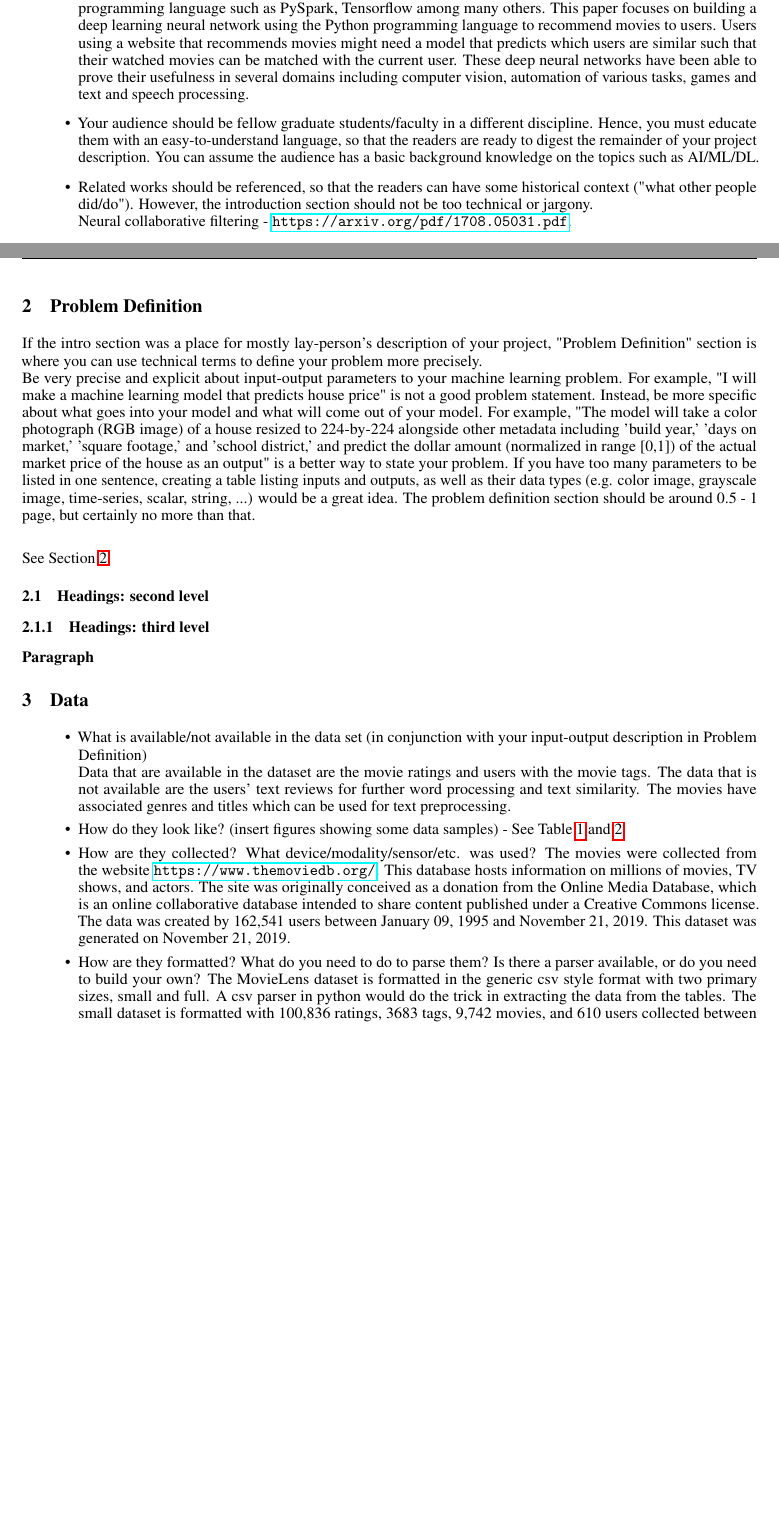
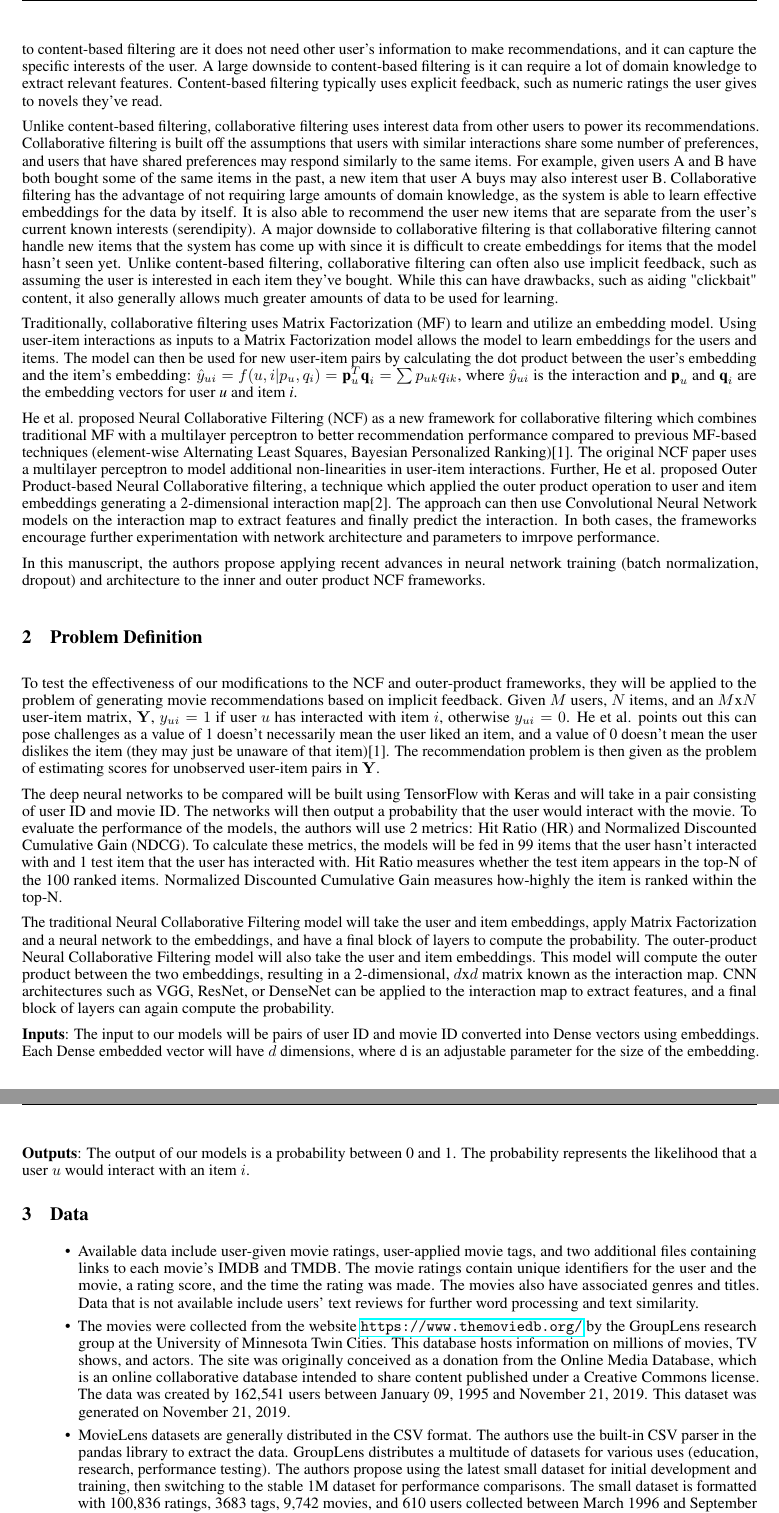
Before and after one commit to JNishimura/Deep-Learning-Recommenders, a LaTeX paper (Documentation/untitled-2.tex): two parts of pages 1 and 2 of 3 before the commit and two parts of pages 2 and 3 of 3 after it, joined at a grey line, cut at the place of the change, the shorter picture padded with empty space. Compiled offline with pdfLaTeX.

Commit message:
Update proposal LaTeX file

```diff
--- a/Documentation/untitled-2.tex
+++ b/Documentation/untitled-2.tex
@@ -72,44 +68,42 @@ In today's day and age, recommender systems have become an integral part of the
-interaction with the items. Collaborative filtering is one way of getting the interactions between users and the items that they are associated with. There are also libraries associated with the Python programming language such as PySpark, Tensorflow among many others.
-This paper focuses on building a deep learning neural network using the Python programming language to recommend movies to users.
-Users using a website that recommends movies might need a model that predicts which users are similar such that their watched movies can be matched with the current user.
-These deep neural networks have been able to prove their usefulness in several domains including computer vision, automation of various tasks, games and text and speech processing.
-\item Your audience should be fellow graduate students/faculty in a different discipline. Hence, you must educate them with an easy-to-understand language, so that the readers are ready to digest the remainder of your project description. You can assume the audience has a basic background knowledge on the topics such as AI/ML/DL.
-\item Related works should be referenced, so that the readers can have some historical context ("what other people did/do"). However, the introduction section should not be too technical or jargony.\\
-Neural collaborative filtering - \url{https://arxiv.org/pdf/1708.05031.pdf}. \\
+In the current age of web browsing, recommendations are given in numerous applications ranging from entertainment to shopping to social media. Many systems have far too many items for a user to consistently find compelling content on their own. For example, the iOS app store has millions of apps, Amazon's marketplace has hundreds of millions of items, and YouTube hosts billions of videos. Recommendations are user-personalized suggestions derived from known interests from past experiences or behavior. Recommendation (or recommender) systems are systems which use various algorithms to generate and rank suggestions to show the user. While users can find items using search, recommender systems are able to surface items the user may not have thought of or even knew existed. Good recommender systems can yield benefits for both the user and the business: users can be given more relevant and compelling recommendations leading to a better experience, and a better experience can promote more user engagement and growth.
 
-\end{itemize}
+In general, recommender systems are composed of three parts: candidate generation, scoring, and re-ranking. The recommender system takes in a single or numerous queries (information about the user such as an ID number or previous interactions, and other context such as the time of day or the user's device) and outputs a set of items (such as movies, apps, social media posts). The candidate generation stage (which may consist of multiple, separate generators) uses the queries to select a small (relative to the total amount of items in the system) set of items for further processing. The scoring stage takes in the generated candidates, determines a score for each item, and ranks the items according to that score. Finally, the re-ranking stage can consider additional criteria to change the recommendations before being served to the user. Items can be moved or discarded in this stage for business reasons (removing content the user isn't eligible to play, filtering out mature content) or for recommendation quality reasons (freshness, diversity, etc).
 
+Focusing on candidate generation, multiple approaches are used today. Two common approaches are content-based filtering or collaborative filtering. Both approaches utilize embeddings (projections from high-dimensional, categorical information to relatively low-dimensional, continuous vector representations) to determine similarity between entities. Content-based filtering finds similar items to those the user has already indicated they like. For example, if a user has shown that they enjoy action novels, the system can find similar action novels to recommend the user. Some advantages to content-based filtering are it does not need other user’s information to make recommendations, and it can capture the specific interests of the user. A large downside to content-based filtering is it can require a lot of domain knowledge to extract relevant features. Content-based filtering typically uses explicit feedback, such as numeric ratings the user gives to novels they've read.
+
+Unlike content-based filtering, collaborative filtering uses interest data from other users to power its recommendations. Collaborative filtering is built off the assumptions that users with similar interactions share some number of preferences, and users that have shared preferences may respond similarly to the same items. For example, given users A and B have both bought some of the same items in the past, a new item that user A buys may also interest user B. Collaborative filtering has the advantage of not requiring large amounts of domain knowledge, as the system is able to learn effective embeddings for the data by itself. It is also able to recommend the user new items that are separate from the user's current known interests (serendipity). A major downside to collaborative filtering is that collaborative filtering cannot handle new items that the system has come up with since it is difficult to create embeddings for items that the model hasn’t seen yet. Unlike content-based filtering, collaborative filtering can often also use implicit feedback, such as assuming the user is interested in each item they've bought. While this can have drawbacks, such as aiding "clickbait" content, it also generally allows much greater amounts of data to be used for learning.
+
+Traditionally, collaborative filtering uses Matrix Factorization (MF) to learn and utilize an embedding model. Using user-item interactions as inputs to a Matrix Factorization model allows the model to learn embeddings for the users and items. The model can then be used for new user-item pairs by calculating the dot product between the user's embedding and the item's embedding: $\hat{y}_{ui} = f(u,i|p_u,q_i) = \textbf{p}^T_u\textbf{q}_i = \sum{p_{uk}q_{ik}}$, where $\hat{y}_{ui}$ is the interaction and $\textbf{p}_u$ and $\textbf{q}_i$ are the embedding vectors for user \textit{u} and item \textit{i}.
+
+He et al. proposed Neural Collaborative Filtering (NCF) as a new framework for collaborative filtering which combines traditional MF with a multilayer perceptron to better recommendation performance compared to previous MF-based techniques (element-wise Alternating Least Squares, Bayesian Personalized Ranking)[1]. The original NCF paper uses a multilayer perceptron to model additional non-linearities in user-item interactions. Further, He et al. proposed Outer Product-based Neural Collaborative filtering, a technique which applied the outer product operation to user and item embeddings generating a 2-dimensional interaction map[2]. The approach can then use Convolutional Neural Network models on the interaction map to extract features and finally predict the interaction. In both cases, the frameworks encourage further experimentation with network architecture and parameters to imrpove performance.
+
+In this manuscript, the authors propose applying recent advances in neural network training (batch normalization, dropout) and architecture to the inner and outer product NCF frameworks.
+
+%\subsection{Related works}
+%Neural collaborative filtering - \url{https://arxiv.org/pdf/1708.05031.pdf}. \\
+%Visually explainable recommendation - \url{https://arxiv.org/pdf/1801.10288.pdf}. \\
+%Makeup recommendations = %\url{https://www.researchgate.net/publication/309919310_Examples-Rules_Guided_Deep_Neural_Network_for_Makeup_Recommendation}. \\
+%Outer product NCF - \url{https://arxiv.org/pdf/1808.03912.pdf}.
 
 \section{Problem Definition}
-\label{sec:pb}
-If the intro section was a place for mostly lay-person's description of your project, "Problem Definition" section is where you can use technical terms to define your problem more precisely.\\
-Be very precise and explicit about input-output parameters to your machine learning problem. For example, "I will make a machine learning model that predicts house price"  is not a good problem statement. Instead, be more specific about what goes into your model and what will come out of your model. For example, "The model will take a color photograph (RGB image) of a house resized to 224-by-224 alongside other metadata including 'build year,' 'days on market,' 'square footage,' and 'school district,' and predict the dollar amount (normalized in range [0,1]) of the actual market price of the house as an output" is a better way to state your problem. If you have too many parameters to be listed in one sentence, creating a table listing inputs and outputs, as well as their data types (e.g. color image, grayscale image, time-series, scalar, string, ...) would be a great idea.
-The problem definition section should be around 0.5 - 1 page, but certainly no more than that.\\
+\label{sec:Problem Definition}
+To test the effectiveness of our modifications to the NCF and outer-product frameworks, they will be applied to the problem of generating movie recommendations based on implicit feedback. Given $M$ users, $N$ items, and an $M$x$N$ user-item matrix, $\bold{Y}$, $y_{ui} = 1$ if user $u$ has interacted with item $i$, otherwise $y_{ui} = 0$. He et al. points out this can pose challenges as a value of 1 doesn't necessarily mean the user liked an item, and a value of 0 doesn't mean the user dislikes the item (they may just be unaware of that item)[1]. The recommendation problem is then given as the problem of estimating scores for unobserved user-item pairs in $\bold{Y}$.
 
-See Section \ref{sec:pb}.
+The deep neural networks to be compared will be built using TensorFlow with Keras and will take in a pair consisting of user ID and movie ID. The networks will then output a probability that the user would interact with the movie. To evaluate the performance of the models, the authors will use 2 metrics: Hit Ratio (HR) and Normalized Discounted Cumulative Gain (NDCG). To calculate these metrics, the models will be fed in 99 items that the user hasn't interacted with and 1 test item that the user has interacted with. Hit Ratio measures whether the test item appears in the top-N of the 100 ranked items. Normalized Discounted Cumulative Gain measures how-highly the item is ranked within the top-N.
 
-\subsection{Headings: second level}
+The traditional Neural Collaborative Filtering model will take the user and item embeddings, apply Matrix Factorization and a neural network to the embeddings, and have a final block of layers to compute the probability. The outer-product Neural Collaborative Filtering model will also take the user and item embeddings. This model will compute the outer product between the two embeddings, resulting in a 2-dimensional, $d$x$d$ matrix known as the interaction map. CNN architectures such as VGG, ResNet, or DenseNet can be applied to the interaction map to extract features, and a final block of layers can again compute the probability.
 
+\textbf{Inputs}: The input to our models will be pairs of user ID and movie ID converted into Dense vectors using embeddings. Each Dense embedded vector will have $d$ dimensions, where d is an adjustable parameter for the size of the embedding.
 
-\subsubsection{Headings: third level}
-
-
-\paragraph{Paragraph}
-
+\textbf{Outputs}: The output of our models is a probability between 0 and 1. The probability represents the likelihood that a user $u$ would interact with an item $i$.
 
 \section{Data}
 \label{sec:Data}
 
+\begin{itemize}
+\item Available data include user-given movie ratings, user-applied movie tags, and two additional files containing links to each movie's IMDB and TMDB. The movie ratings contain unique identifiers for the user and the movie, a rating score, and the time the rating was made. The movies also have associated genres and titles. Data that is not available include users' text reviews for further word processing and text similarity.
+\item The movies were collected from the website \url{https://www.themoviedb.org/} by the GroupLens research group at the University of Minnesota Twin Cities. This database hosts information on millions of movies, TV shows, and actors. The site was originally conceived as a donation from the Online Media Database, which is an online collaborative database intended to share content published under a Creative Commons license. The data was created by 162,541 users between January 09, 1995 and November 21, 2019. This dataset was generated on November 21, 2019.
+\item MovieLens datasets are generally distributed in the CSV format. The authors use the built-in CSV parser in the pandas library to extract the data. GroupLens distributes a multitude of datasets for various uses (education, research, performance testing). The authors propose using the latest small dataset for initial development and training, then switching to the stable 1M dataset for performance comparisons. The small dataset is formatted with 100,836 ratings, 3683 tags, 9,742 movies, and 610 users collected between March 1996 and September 2018. The stable 1M dataset has 1 million ratings from 6000 users on 4000 movies.
 
-\begin{itemize}
-\item What is available/not available in the data set (in conjunction with your input-output description in Problem Definition) \\
-Data that are available in the dataset are the movie ratings and users with the movie tags. The data that is not available are the users' text reviews for further
-word processing and text similarity. The movies have associated genres and titles which can be used for text preprocessing.
-\item How do they look like? (insert figures showing some data samples) - See Table~\ref{tab:table1} and~\ref{tab:table2}
-\item How are they collected? What device/modality/sensor/etc. was used?
-The movies were collected from the website \url{https://www.themoviedb.org/}. This database hosts information on millions of movies, TV shows, and actors. The site was originally conceived as a donation from the Online Media Database, which is an online collaborative database intended to share content published under a Creative Commons license. The data was created by 162,541 users between January 09, 1995 and November 21, 2019. This dataset was generated on November 21, 2019.
-\item How are they formatted? What do you need to do to parse them? Is there a parser available, or do you need to build your own?
-The MovieLens dataset is formatted in the generic csv style format with two primary sizes, small and full. A csv parser in python would do the trick in extracting the data from the tables. The small dataset is formatted with 100,836 ratings, 3683 tags, 9,742 movies, and 610 users collected between March 1996 and September 2018. Initial training and tuning will be performed using the small dataset before translation to the full dataset, which will require much more computational power and time due to its larger size.
-\item (If human subject data) A statement indicating the IRB status and compliance with other human subject research protocols.
 \end{itemize}
 
```
Also changed, not shown: Documentation/untitled-2.tex (84 more changed lines). Lines whose indentation alone changed are shown as unchanged.
